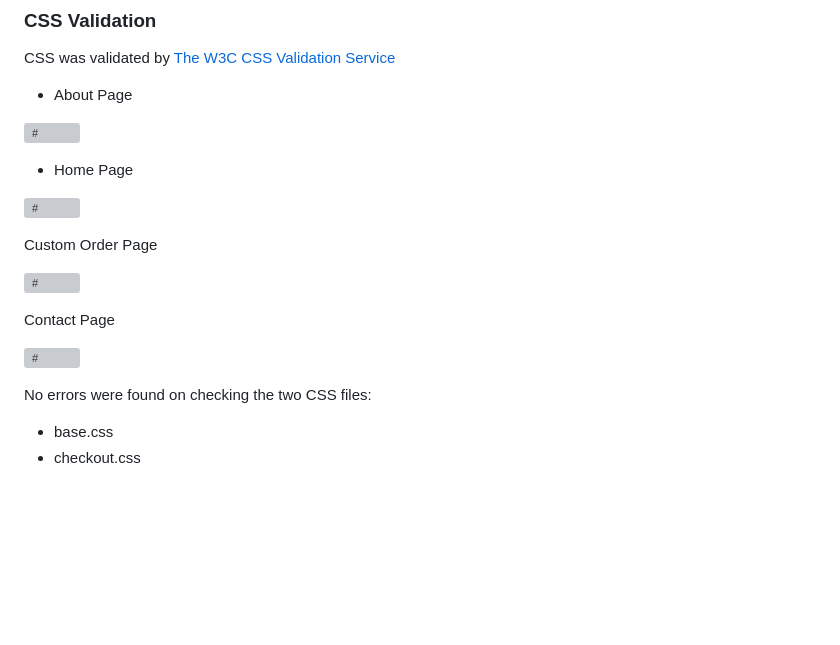
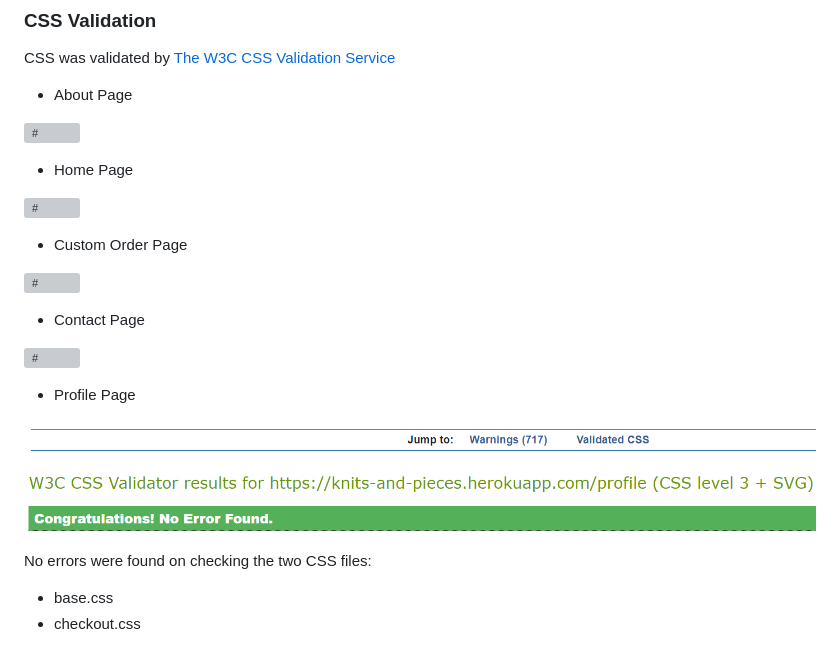
Before and after one commit to siobhanlgorman/knits-and-pieces, a Markdown page: TESTING.md, the part around the change. Rendered like a GitHub page; pictures changed too: documentation/validation/v-css-profile.png (added); blank space fills up the shorter version; grey boxes are pictures that could not be loaded.

Commit message:
Add content to CSS validation

```diff
--- a/TESTING.md
+++ b/TESTING.md
@@ -1997,13 +1997,18 @@ CSS was validated by [The W3C CSS Validation Service](https://jigsaw.w3.org/css-
 
 ![#](documentation/validation/v-css-home.png)
 
-Custom Order Page
+- Custom Order Page
 
 ![#](documentation/validation/v-css-custom.png)
 
-Contact Page
+- Contact Page
 
 ![#](documentation/validation/v-css-contact.png)
+
+- Profile Page
+
+![#](documentation/validation/v-css-profile.png)
+
 
 No errors were found on checking the two CSS files:
 - base.css
```
